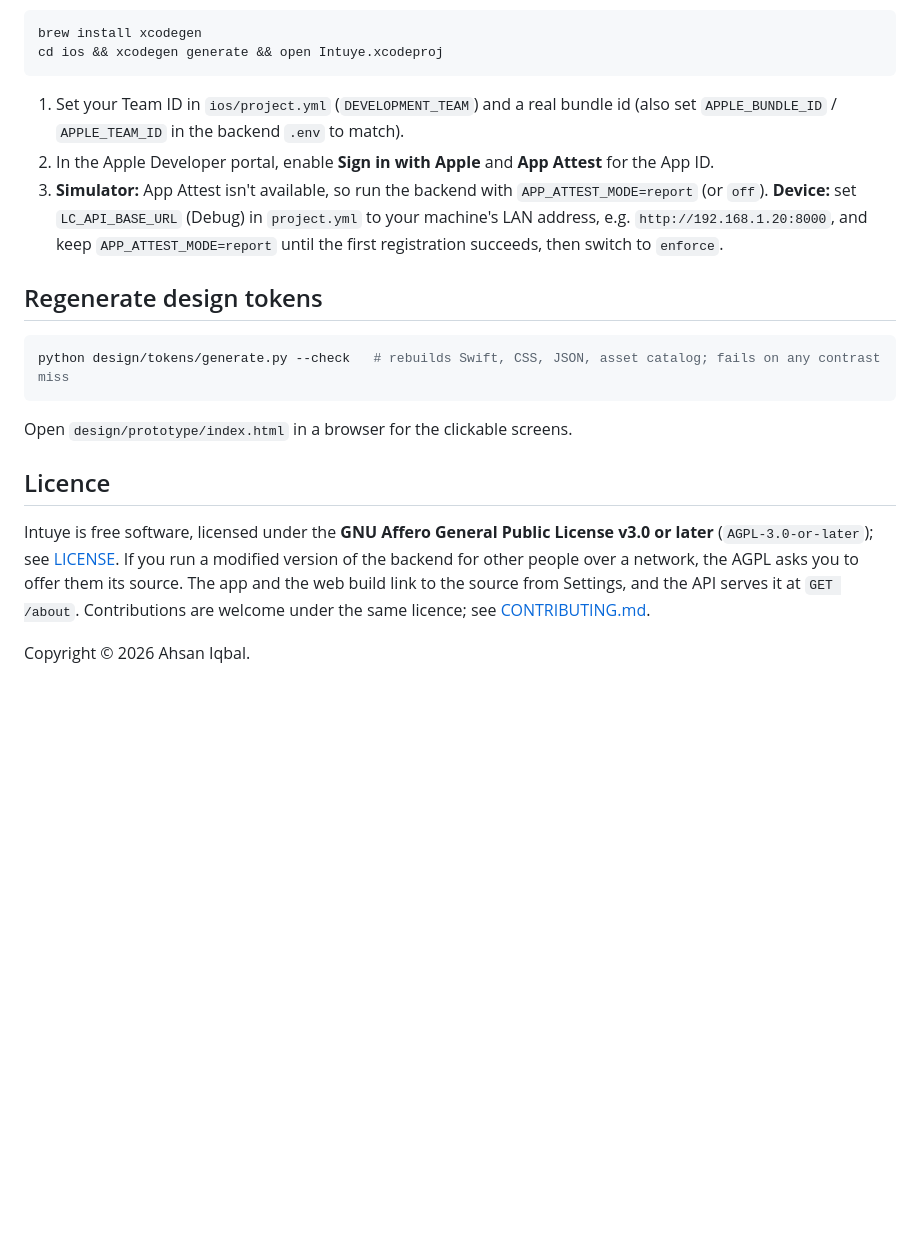
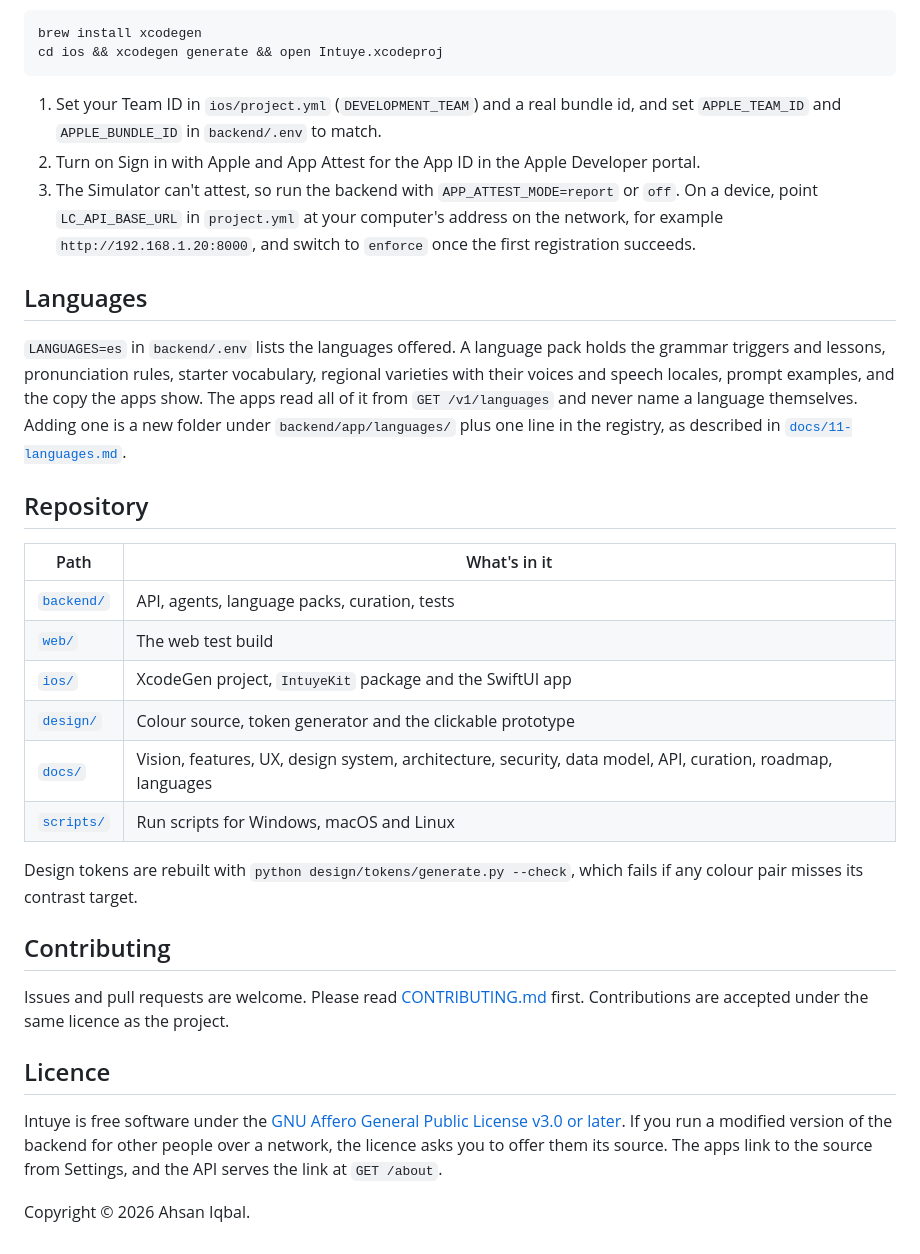
Before and after one commit to AiKoushik/intuye, a Markdown page: README.md, the part around one of its changes. Rendered like a GitHub page; blank space fills up the shorter version.

````diff
--- a/README.md
+++ b/README.md
@@ -91,28 +99,33 @@ brew install xcodegen
 cd ios && xcodegen generate && open Intuye.xcodeproj
 ```
 
-1. Set your Team ID in `ios/project.yml` (`DEVELOPMENT_TEAM`) and a real bundle id (also set
-   `APPLE_BUNDLE_ID` / `APPLE_TEAM_ID` in the backend `.env` to match).
-2. In the Apple Developer portal, enable **Sign in with Apple** and **App Attest** for the App ID.
-3. **Simulator:** App Attest isn't available, so run the backend with `APP_ATTEST_MODE=report` (or `off`).
-   **Device:** set `LC_API_BASE_URL` (Debug) in `project.yml` to your machine's LAN address, e.g.
-   `http://192.168.1.20:8000`, and keep `APP_ATTEST_MODE=report` until the first registration succeeds,
-   then switch to `enforce`.
+1. Set your Team ID in `ios/project.yml` (`DEVELOPMENT_TEAM`) and a real bundle id, and set `APPLE_TEAM_ID` and `APPLE_BUNDLE_ID` in `backend/.env` to match.
+2. Turn on Sign in with Apple and App Attest for the App ID in the Apple Developer portal.
+3. The Simulator can't attest, so run the backend with `APP_ATTEST_MODE=report` or `off`. On a device, point `LC_API_BASE_URL` in `project.yml` at your computer's address on the network, for example `http://192.168.1.20:8000`, and switch to `enforce` once the first registration succeeds.
 
-## Regenerate design tokens
+## Languages
 
-```bash
-python design/tokens/generate.py --check   # rebuilds Swift, CSS, JSON, asset catalog; fails on any contrast miss
-```
+`LANGUAGES=es` in `backend/.env` lists the languages offered. A language pack holds the grammar triggers and lessons, pronunciation rules, starter vocabulary, regional varieties with their voices and speech locales, prompt examples, and the copy the apps show. The apps read all of it from `GET /v1/languages` and never name a language themselves. Adding one is a new folder under `backend/app/languages/` plus one line in the registry, as described in [`docs/11-languages.md`](docs/11-languages.md).
 
-Open `design/prototype/index.html` in a browser for the clickable screens.
+## Repository
+
+| Path | What's in it |
+|---|---|
+| [`backend/`](backend/) | API, agents, language packs, curation, tests |
+| [`web/`](web/) | The web test build |
+| [`ios/`](ios/) | XcodeGen project, `IntuyeKit` package and the SwiftUI app |
+| [`design/`](design/) | Colour source, token generator and the clickable prototype |
+| [`docs/`](docs/) | Vision, features, UX, design system, architecture, security, data model, API, curation, roadmap, languages |
+| [`scripts/`](scripts/) | Run scripts for Windows, macOS and Linux |
+
+Design tokens are rebuilt with `python design/tokens/generate.py --check`, which fails if any colour pair misses its contrast target.
+
+## Contributing
+
+Issues and pull requests are welcome. Please read [CONTRIBUTING.md](CONTRIBUTING.md) first. Contributions are accepted under the same licence as the project.
 
 ## Licence
 
-Intuye is free software, licensed under the **GNU Affero General Public License v3.0 or later**
-(`AGPL-3.0-or-later`); see [LICENSE](LICENSE). If you run a modified version of the backend for other
-people over a network, the AGPL asks you to offer them its source. The app and the web build link to
-the source from Settings, and the API serves it at `GET /about`. Contributions are welcome under the
-same licence; see [CONTRIBUTING.md](CONTRIBUTING.md).
+Intuye is free software under the [GNU Affero General Public License v3.0 or later](LICENSE). If you run a modified version of the backend for other people over a network, the licence asks you to offer them its source. The apps link to the source from Settings, and the API serves the link at `GET /about`.
 
 Copyright © 2026 Ahsan Iqbal.
````
Also changed, not shown: other parts of README.md (+65 -57 lines), docs/images/progress.png (added), docs/images/say-dark.png (added), docs/images/say.png (added), docs/images/scene.png (added), docs/images/today.png (added).
